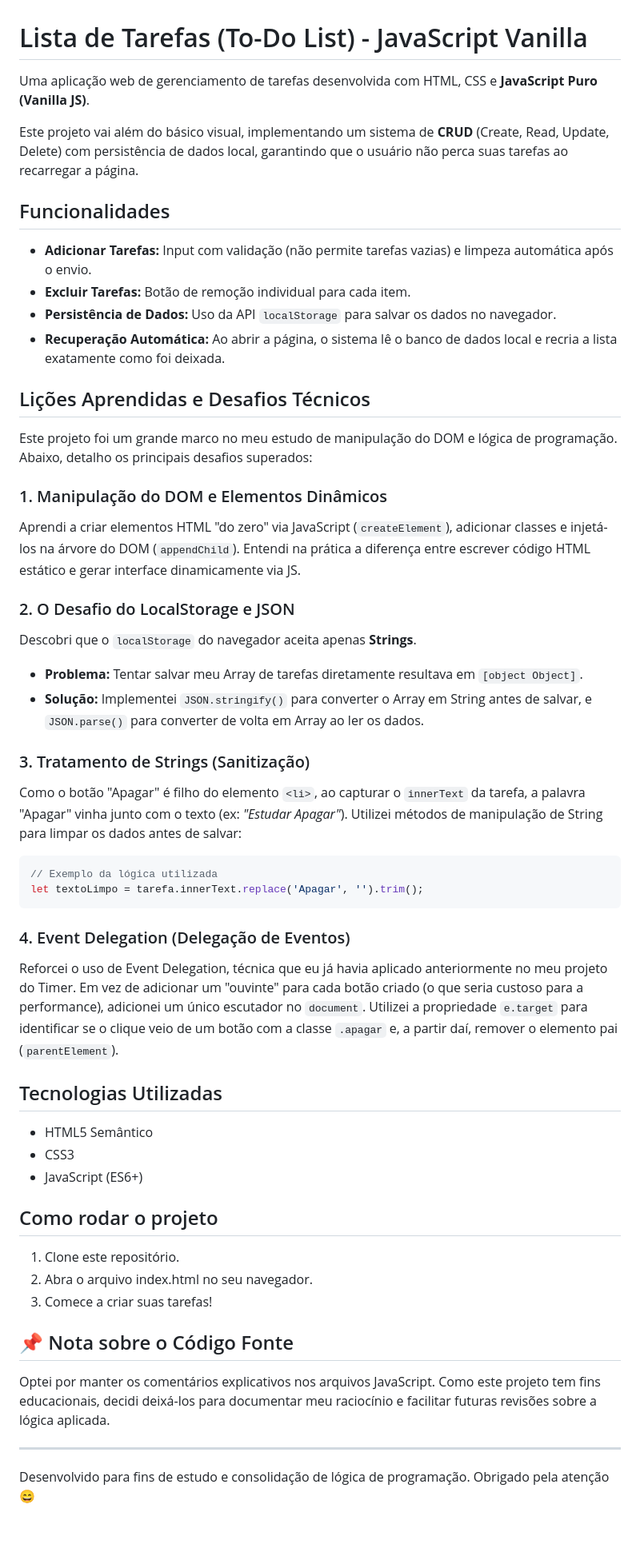
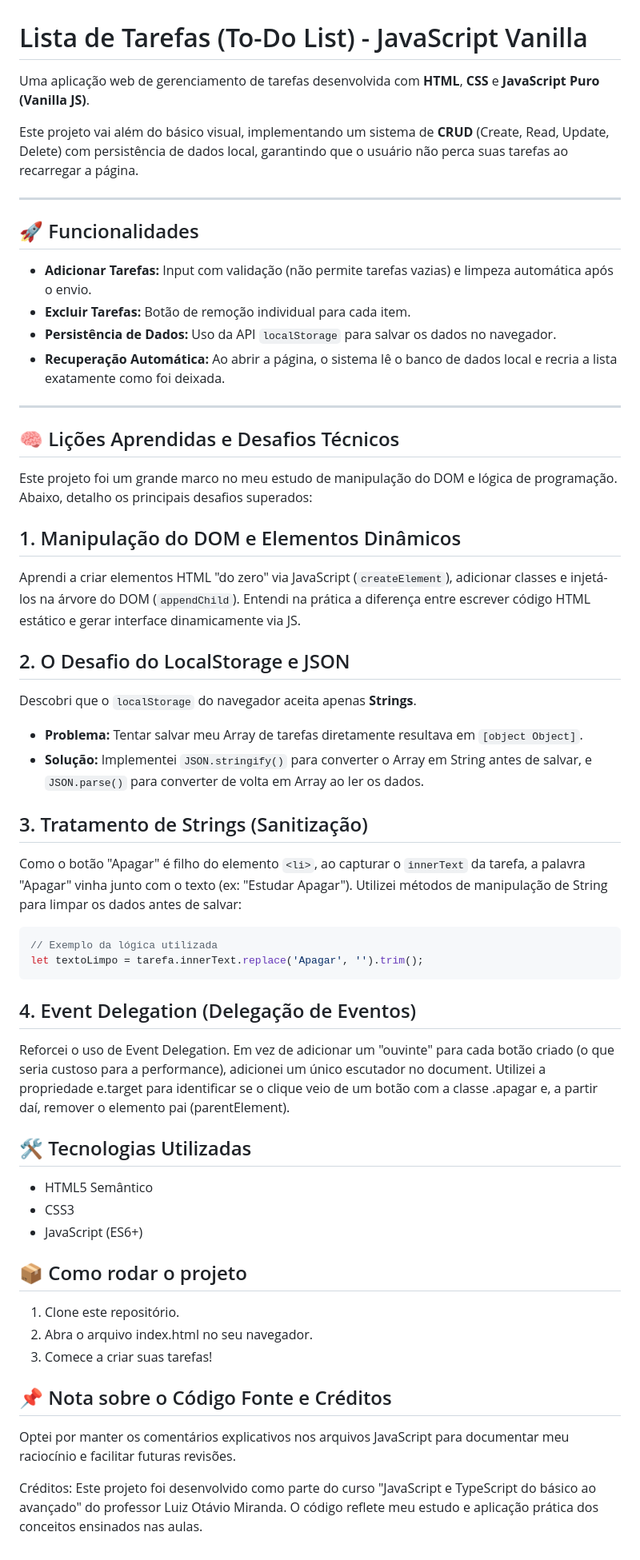
Before and after one commit to MuriloCosta29/js-crud-todo-list, a Markdown page: README.md, the part around the change. Shown at 80% size. Drawn GitHub-style; blank space fills up the shorter version.

Commit message:
adiciona créditos ao professor Luiz Otávio Miranda no README

````diff
--- a/README.md
+++ b/README.md
@@ -1,53 +1,54 @@
 # Lista de Tarefas (To-Do List) - JavaScript Vanilla
 
-Uma aplicação web de gerenciamento de tarefas desenvolvida com HTML, CSS e **JavaScript Puro (Vanilla JS)**.
+Uma aplicação web de gerenciamento de tarefas desenvolvida com **HTML**, **CSS** e **JavaScript Puro (Vanilla JS)**.
 
 Este projeto vai além do básico visual, implementando um sistema de **CRUD** (Create, Read, Update, Delete) com persistência de dados local, garantindo que o usuário não perca suas tarefas ao recarregar a página.
 
-## Funcionalidades
+---
+
+## 🚀 Funcionalidades
 
 - **Adicionar Tarefas:** Input com validação (não permite tarefas vazias) e limpeza automática após o envio.
 - **Excluir Tarefas:** Botão de remoção individual para cada item.
 - **Persistência de Dados:** Uso da API `localStorage` para salvar os dados no navegador.
 - **Recuperação Automática:** Ao abrir a página, o sistema lê o banco de dados local e recria a lista exatamente como foi deixada.
 
-## Lições Aprendidas e Desafios Técnicos
+---
+
+## 🧠 Lições Aprendidas e Desafios Técnicos
 
 Este projeto foi um grande marco no meu estudo de manipulação do DOM e lógica de programação. Abaixo, detalho os principais desafios superados:
 
-### 1. Manipulação do DOM e Elementos Dinâmicos
+## 1. Manipulação do DOM e Elementos Dinâmicos
 Aprendi a criar elementos HTML "do zero" via JavaScript (`createElement`), adicionar classes e injetá-los na árvore do DOM (`appendChild`). Entendi na prática a diferença entre escrever código HTML estático e gerar interface dinamicamente via JS.
 
-### 2. O Desafio do LocalStorage e JSON
+## 2. O Desafio do LocalStorage e JSON
 Descobri que o `localStorage` do navegador aceita apenas **Strings**.
 - **Problema:** Tentar salvar meu Array de tarefas diretamente resultava em `[object Object]`.
 - **Solução:** Implementei `JSON.stringify()` para converter o Array em String antes de salvar, e `JSON.parse()` para converter de volta em Array ao ler os dados.
 
-### 3. Tratamento de Strings (Sanitização)
-Como o botão "Apagar" é filho do elemento `<li>`, ao capturar o `innerText` da tarefa, a palavra "Apagar" vinha junto com o texto (ex: *"Estudar Apagar"*).
-Utilizei métodos de manipulação de String para limpar os dados antes de salvar:
+## 3. Tratamento de Strings (Sanitização)
+Como o botão "Apagar" é filho do elemento `<li>`, ao capturar o `innerText` da tarefa, a palavra "Apagar" vinha junto com o texto (ex: "Estudar Apagar"). Utilizei métodos de manipulação de String para limpar os dados antes de salvar:
+
 ```javascript
 // Exemplo da lógica utilizada
 let textoLimpo = tarefa.innerText.replace('Apagar', '').trim();
 ```
 
-### 4. Event Delegation (Delegação de Eventos)
-Reforcei o uso de Event Delegation, técnica que eu já havia aplicado anteriormente no meu projeto do Timer. Em vez de adicionar um "ouvinte" para cada botão criado (o que seria custoso para a performance), adicionei um único escutador no `document`. Utilizei a propriedade `e.target` para identificar se o clique veio de um botão com a classe `.apagar` e, a partir daí, remover o elemento pai (`parentElement`).
+## 4. Event Delegation (Delegação de Eventos)
+Reforcei o uso de Event Delegation. Em vez de adicionar um "ouvinte" para cada botão criado (o que seria custoso para a performance), adicionei um único escutador no document. Utilizei a propriedade e.target para identificar se o clique veio de um botão com a classe .apagar e, a partir daí, remover o elemento pai (parentElement).
 
-
-##  Tecnologias Utilizadas
+## 🛠 Tecnologias Utilizadas
 - HTML5 Semântico
 - CSS3
 - JavaScript (ES6+)
 
-## Como rodar o projeto
+## 📦 Como rodar o projeto
 1. Clone este repositório.
 2. Abra o arquivo index.html no seu navegador.
 3. Comece a criar suas tarefas!
 
-## 📌 Nota sobre o Código Fonte
-Optei por manter os comentários explicativos nos arquivos JavaScript. Como este projeto tem fins educacionais, decidi deixá-los para documentar meu raciocínio e facilitar futuras revisões sobre a lógica aplicada.
+## 📌 Nota sobre o Código Fonte e Créditos
+Optei por manter os comentários explicativos nos arquivos JavaScript para documentar meu raciocínio e facilitar futuras revisões.
 
----
-
-Desenvolvido para fins de estudo e consolidação de lógica de programação. Obrigado pela atenção 😄
+Créditos: Este projeto foi desenvolvido como parte do curso "JavaScript e TypeScript do básico ao avançado" do professor Luiz Otávio Miranda. O código reflete meu estudo e aplicação prática dos conceitos ensinados nas aulas.
````
